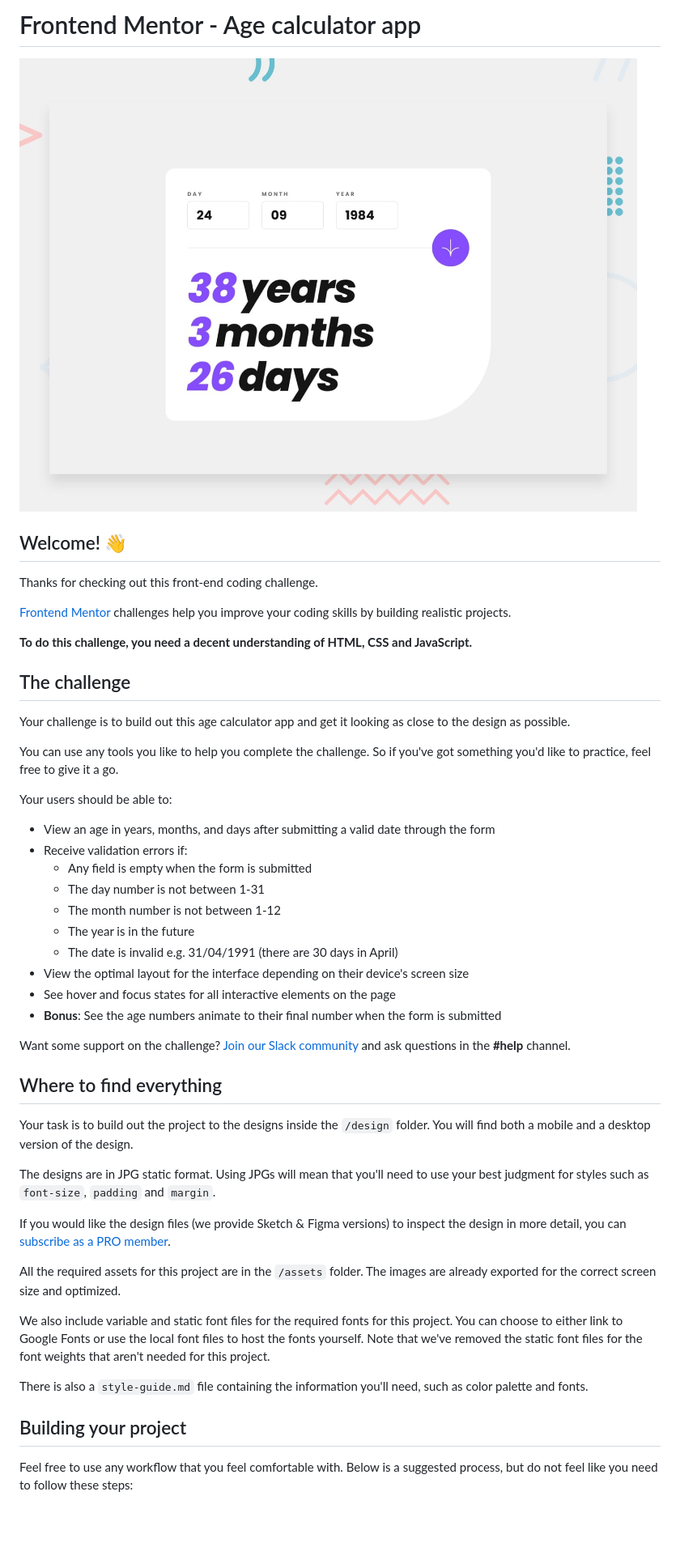
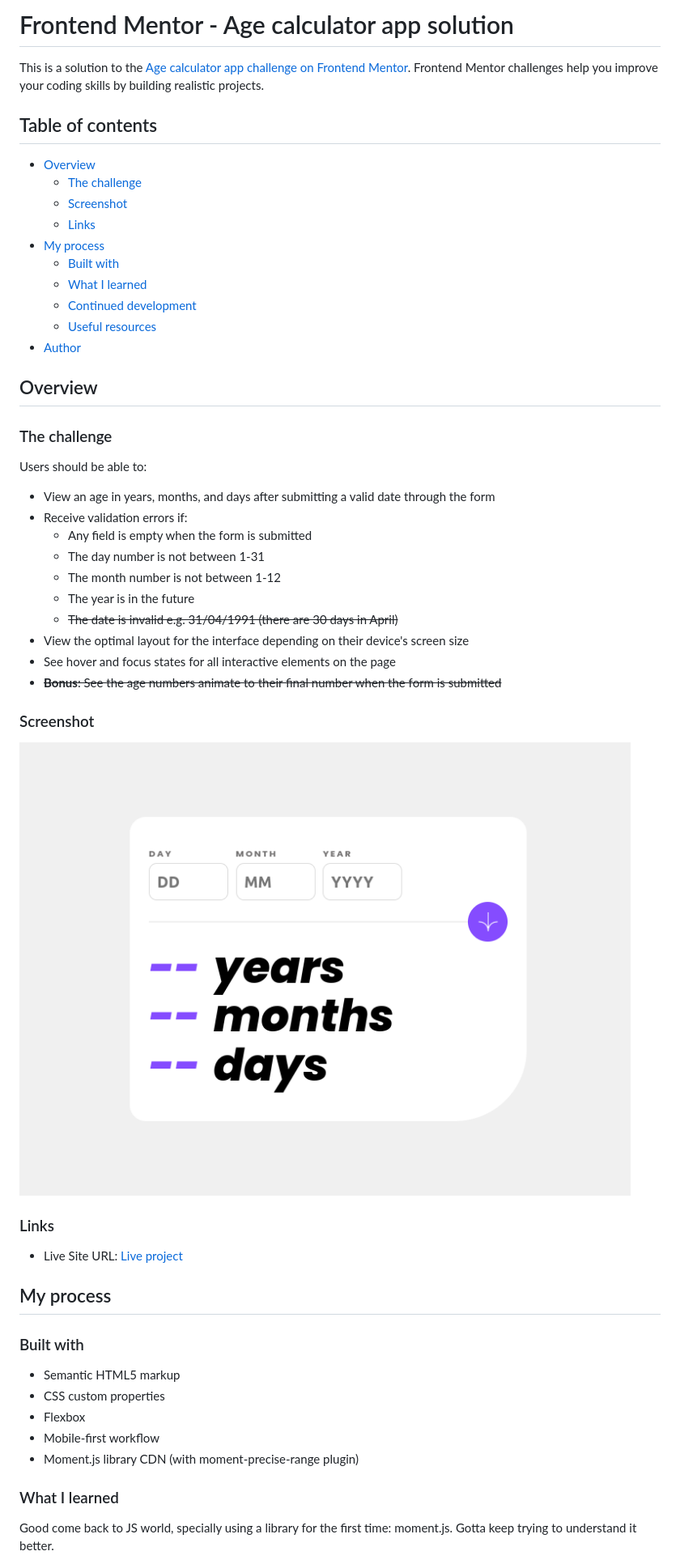
Before and after one commit to rwxganta/age-calculator-component, a Markdown page: README.md, the part around the change printed below. Shown: that part at 81% size. Drawn GitHub-style; pictures changed too: screenshot.png (added); blank space fills up the shorter version.

```diff
--- a/README.md
+++ b/README.md
@@ -1,22 +1,26 @@
-# Frontend Mentor - Age calculator app
+# Frontend Mentor - Age calculator app solution
 
-![Design preview for the Age calculator app coding challenge](./design/desktop-preview.jpg)
+This is a solution to the [Age calculator app challenge on Frontend Mentor](https://www.frontendmentor.io/challenges/age-calculator-app-dF9DFFpj-Q). Frontend Mentor challenges help you improve your coding skills by building realistic projects.
 
-## Welcome! 👋
+## Table of contents
 
-Thanks for checking out this front-end coding challenge.
+- [Overview](#overview)
+  - [The challenge](#the-challenge)
+  - [Screenshot](#screenshot)
+  - [Links](#links)
+- [My process](#my-process)
+  - [Built with](#built-with)
+  - [What I learned](#what-i-learned)
+  - [Continued development](#continued-development)
+  - [Useful resources](#useful-resources)
+- [Author](#author)
 
-[Frontend Mentor](https://www.frontendmentor.io) challenges help you improve your coding skills by building realistic projects.
 
-**To do this challenge, you need a decent understanding of HTML, CSS and JavaScript.**
+## Overview
 
-## The challenge
+### The challenge
 
-Your challenge is to build out this age calculator app and get it looking as close to the design as possible.
-
-You can use any tools you like to help you complete the challenge. So if you've got something you'd like to practice, feel free to give it a go.
-
-Your users should be able to:
+Users should be able to:
 
 - View an age in years, months, and days after submitting a valid date through the form
 - Receive validation errors if:
@@ -24,28 +28,32 @@ Your users should be able to:
   - The day number is not between 1-31
   - The month number is not between 1-12
   - The year is in the future
-  - The date is invalid e.g. 31/04/1991 (there are 30 days in April)
+  - ~~The date is invalid e.g. 31/04/1991 (there are 30 days in April)~~
 - View the optimal layout for the interface depending on their device's screen size
 - See hover and focus states for all interactive elements on the page
-- **Bonus**: See the age numbers animate to their final number when the form is submitted
+- ~~**Bonus**: See the age numbers animate to their final number when the form is submitted~~
 
-Want some support on the challenge? [Join our Slack community](https://www.frontendmentor.io/slack) and ask questions in the **#help** channel.
+### Screenshot
 
-## Where to find everything
+![](./screenshot.png)
 
-Your task is to build out the project to the designs inside the `/design` folder. You will find both a mobile and a desktop version of the design.
 
-The designs are in JPG static format. Using JPGs will mean that you'll need to use your best judgment for styles such as `font-size`, `padding` and `margin`.
+### Links
 
-If you would like the design files (we provide Sketch & Figma versions) to inspect the design in more detail, you can [subscribe as a PRO member](https://www.frontendmentor.io/pro).
+- Live Site URL: [Live project](https://rwxganta.github.io/age-calculator-component/)
 
-All the required assets for this project are in the `/assets` folder. The images are already exported for the correct screen size and optimized.
+## My process
 
-We also include variable and static font files for the required fonts for this project. You can choose to either link to Google Fonts or use the local font files to host the fonts yourself. Note that we've removed the static font files for the font weights that aren't needed for this project.
+### Built with
 
-There is also a `style-guide.md` file containing the information you'll need, such as color palette and fonts.
+- Semantic HTML5 markup
+- CSS custom properties
+- Flexbox
+- Mobile-first workflow
+- Moment.js library CDN (with moment-precise-range plugin)
 
-## Building your project
+### What I learned
 
-Feel free to use any workflow that you feel comfortable with. Below is a suggested process, but do not feel like you need to follow these steps:
+Good come back to JS world, specially using a library for the first time: moment.js.
+Gotta keep trying to understand it better.
 
```
Also changed, not shown: other parts of README.md (+11 -42 lines), README-template.md (deleted, +0 -119 lines).
